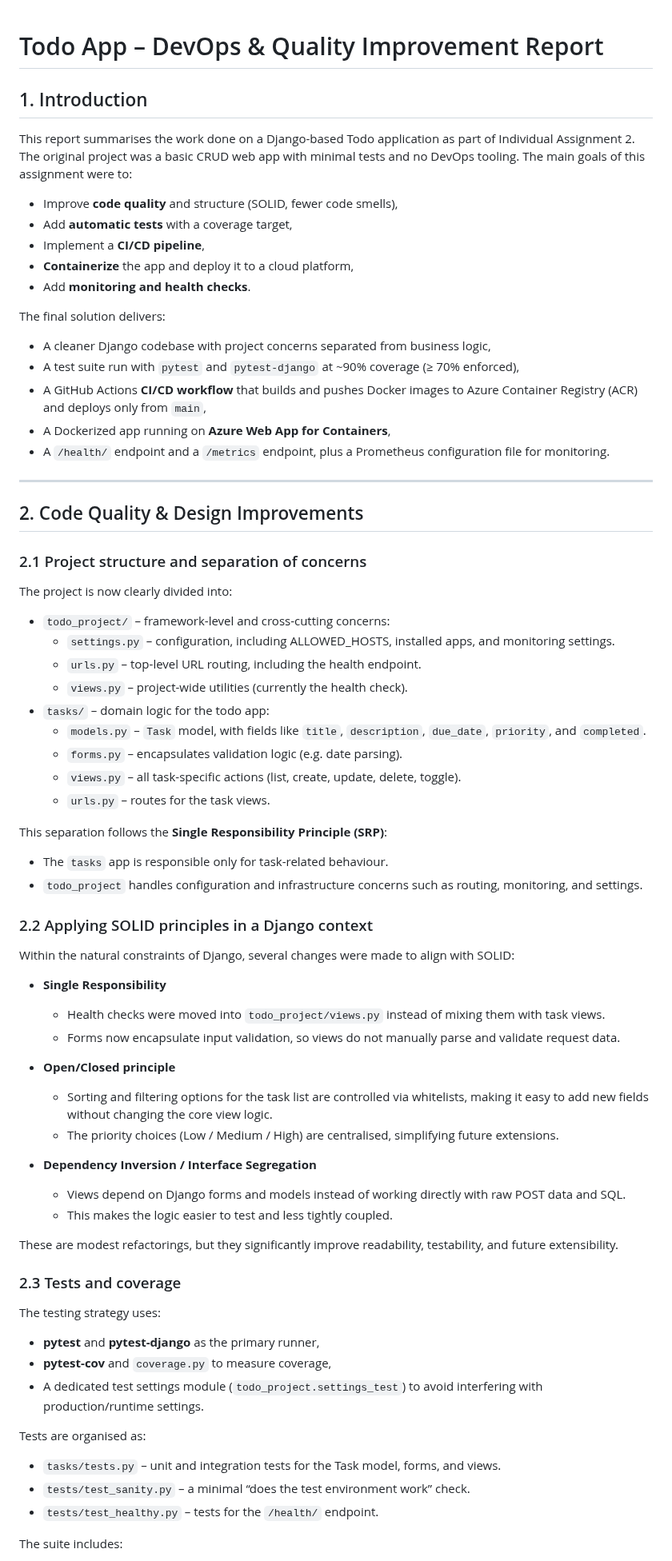
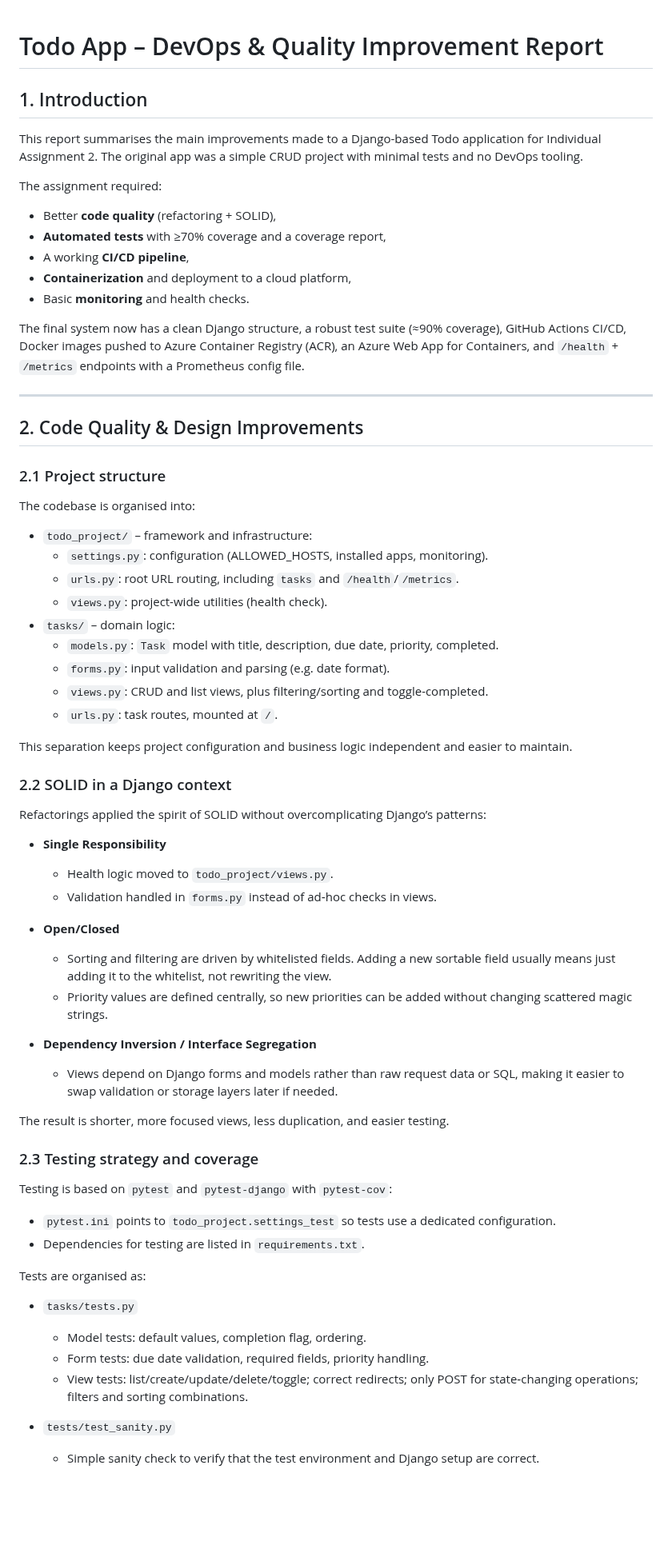
Before and after one commit to adriFCM/todo-app, a Markdown page: REPORT.md, the part around one of its changes. Shown at 80% size. Drawn GitHub-style; blank space fills up the shorter version.

Commit message:
Adjusted  report

```diff
--- a/REPORT.md
+++ b/REPORT.md
@@ -1,78 +1,68 @@
 # Todo App – DevOps & Quality Improvement Report
-
 ## 1. Introduction
 
-This report summarises the work done on a Django-based Todo application as part of Individual Assignment 2.
-The original project was a basic CRUD web app with minimal tests and no DevOps tooling. The main goals of this assignment were to:
+This report summarises the main improvements made to a Django-based Todo application for Individual Assignment 2. The original app was a simple CRUD project with minimal tests and no DevOps tooling.
 
-- Improve **code quality** and structure (SOLID, fewer code smells),
-- Add **automatic tests** with a coverage target,
-- Implement a **CI/CD pipeline**,
-- **Containerize** the app and deploy it to a cloud platform,
-- Add **monitoring and health checks**.
+The assignment required:
+- Better **code quality** (refactoring + SOLID),
+- **Automated tests** with ≥70% coverage and a coverage report,
+- A working **CI/CD pipeline**,
+- **Containerization** and deployment to a cloud platform,
+- Basic **monitoring** and health checks.
 
-The final solution delivers:
-
-- A cleaner Django codebase with project concerns separated from business logic,
-- A test suite run with `pytest` and `pytest-django` at ~90% coverage (≥ 70% enforced),
-- A GitHub Actions **CI/CD workflow** that builds and pushes Docker images to Azure Container Registry (ACR) and deploys only from `main`,
-- A Dockerized app running on **Azure Web App for Containers**,
-- A `/health/` endpoint and a `/metrics` endpoint, plus a Prometheus configuration file for monitoring.
+The final system now has a clean Django structure, a robust test suite (≈90% coverage), GitHub Actions CI/CD, Docker images pushed to Azure Container Registry (ACR), an Azure Web App for Containers, and `/health` + `/metrics` endpoints with a Prometheus config file.
 
 ---
 
 ## 2. Code Quality & Design Improvements
 
-### 2.1 Project structure and separation of concerns
+### 2.1 Project structure
 
-The project is now clearly divided into:
+The codebase is organised into:
 
-- `todo_project/` – framework-level and cross-cutting concerns:
-  - `settings.py` – configuration, including ALLOWED_HOSTS, installed apps, and monitoring settings.
-  - `urls.py` – top-level URL routing, including the health endpoint.
-  - `views.py` – project-wide utilities (currently the health check).
-- `tasks/` – domain logic for the todo app:
-  - `models.py` – `Task` model, with fields like `title`, `description`, `due_date`, `priority`, and `completed`.
-  - `forms.py` – encapsulates validation logic (e.g. date parsing).
-  - `views.py` – all task-specific actions (list, create, update, delete, toggle).
-  - `urls.py` – routes for the task views.
+- `todo_project/` – framework and infrastructure:
+  - `settings.py`: configuration (ALLOWED_HOSTS, installed apps, monitoring).
+  - `urls.py`: root URL routing, including `tasks` and `/health`/`/metrics`.
+  - `views.py`: project-wide utilities (health check).
+- `tasks/` – domain logic:
+  - `models.py`: `Task` model with title, description, due date, priority, completed.
+  - `forms.py`: input validation and parsing (e.g. date format).
+  - `views.py`: CRUD and list views, plus filtering/sorting and toggle-completed.
+  - `urls.py`: task routes, mounted at `/`.
 
-This separation follows the **Single Responsibility Principle (SRP)**:
+This separation keeps project configuration and business logic independent and easier to maintain.
 
-- The `tasks` app is responsible only for task-related behaviour.
-- `todo_project` handles configuration and infrastructure concerns such as routing, monitoring, and settings.
+### 2.2 SOLID in a Django context
 
-### 2.2 Applying SOLID principles in a Django context
-
-Within the natural constraints of Django, several changes were made to align with SOLID:
+Refactorings applied the spirit of SOLID without overcomplicating Django’s patterns:
 
 - **Single Responsibility**
-  - Health checks were moved into `todo_project/views.py` instead of mixing them with task views.
-  - Forms now encapsulate input validation, so views do not manually parse and validate request data.
+  - Health logic moved to `todo_project/views.py`.
+  - Validation handled in `forms.py` instead of ad‑hoc checks in views.
 
-- **Open/Closed principle**
-  - Sorting and filtering options for the task list are controlled via whitelists, making it easy to add new fields without changing the core view logic.
-  - The priority choices (Low / Medium / High) are centralised, simplifying future extensions.
+- **Open/Closed**
+  - Sorting and filtering are driven by whitelisted fields. Adding a new sortable field usually means just adding it to the whitelist, not rewriting the view.
+  - Priority values are defined centrally, so new priorities can be added without changing scattered magic strings.
 
 - **Dependency Inversion / Interface Segregation**
-  - Views depend on Django forms and models instead of working directly with raw POST data and SQL.
-  - This makes the logic easier to test and less tightly coupled.
+  - Views depend on Django forms and models rather than raw request data or SQL, making it easier to swap validation or storage layers later if needed.
 
-These are modest refactorings, but they significantly improve readability, testability, and future extensibility.
+The result is shorter, more focused views, less duplication, and easier testing.
 
-### 2.3 Tests and coverage
+### 2.3 Testing strategy and coverage
 
-The testing strategy uses:
+Testing is based on `pytest` and `pytest-django` with `pytest-cov`:
 
-- **pytest** and **pytest-django** as the primary runner,
-- **pytest-cov** and `coverage.py` to measure coverage,
-- A dedicated test settings module (`todo_project.settings_test`) to avoid interfering with production/runtime settings.
+- `pytest.ini` points to `todo_project.settings_test` so tests use a dedicated configuration.
+- Dependencies for testing are listed in `requirements.txt`.
 
 Tests are organised as:
 
-- `tasks/tests.py` – unit and integration tests for the Task model, forms, and views.
-- `tests/test_sanity.py` – a minimal “does the test environment work” check.
-- `tests/test_healthy.py` – tests for the `/health/` endpoint.
+- `tasks/tests.py`
+  - Model tests: default values, completion flag, ordering.
+  - Form tests: due date validation, required fields, priority handling.
+  - View tests: list/create/update/delete/toggle; correct redirects; only POST for state‑changing operations; filters and sorting combinations.
 
-The suite includes:
+- `tests/test_sanity.py`
+  - Simple sanity check to verify that the test environment and Django setup are correct.
 
```
Also changed, not shown: other parts of REPORT.md (+87 -160 lines).
